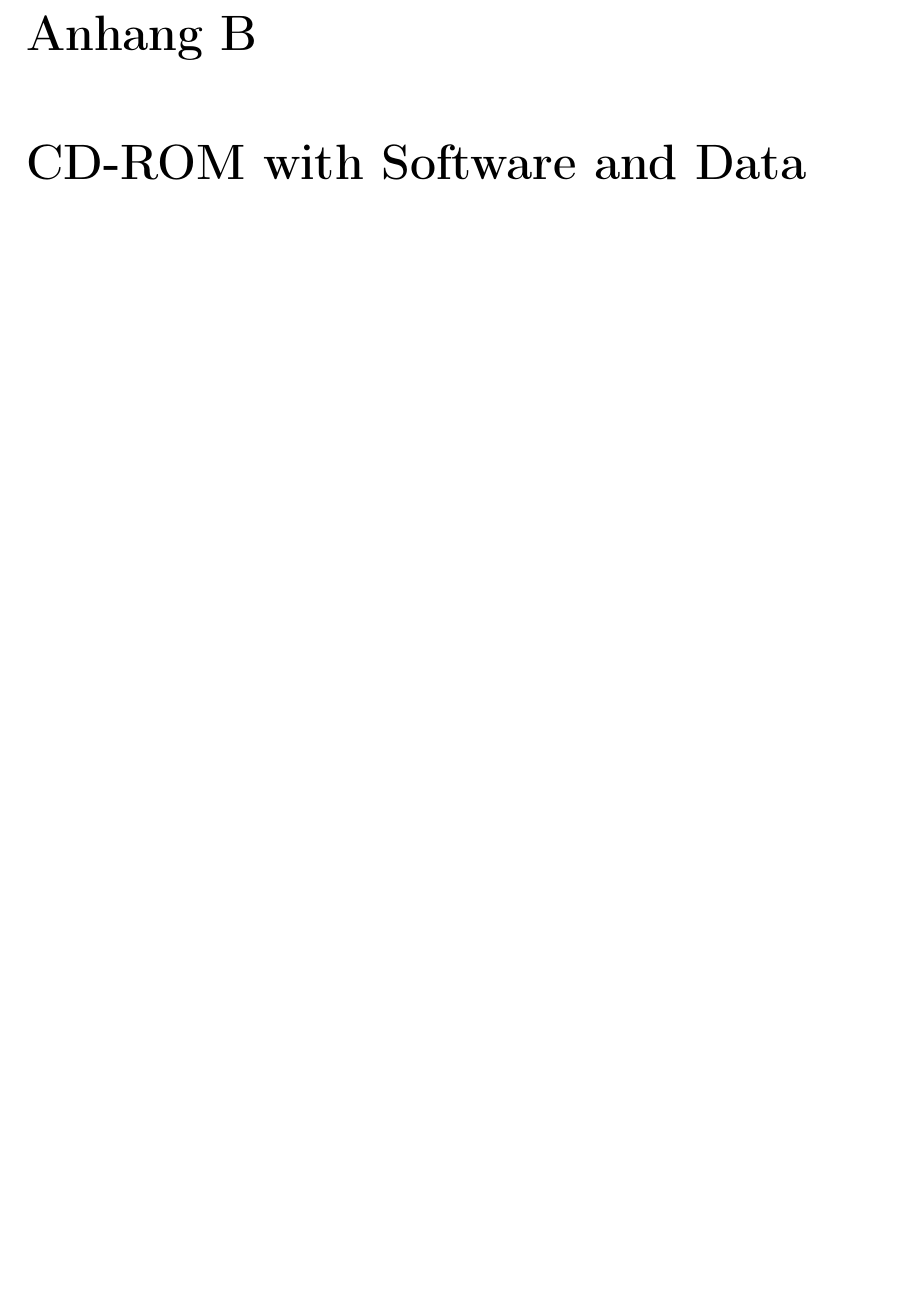
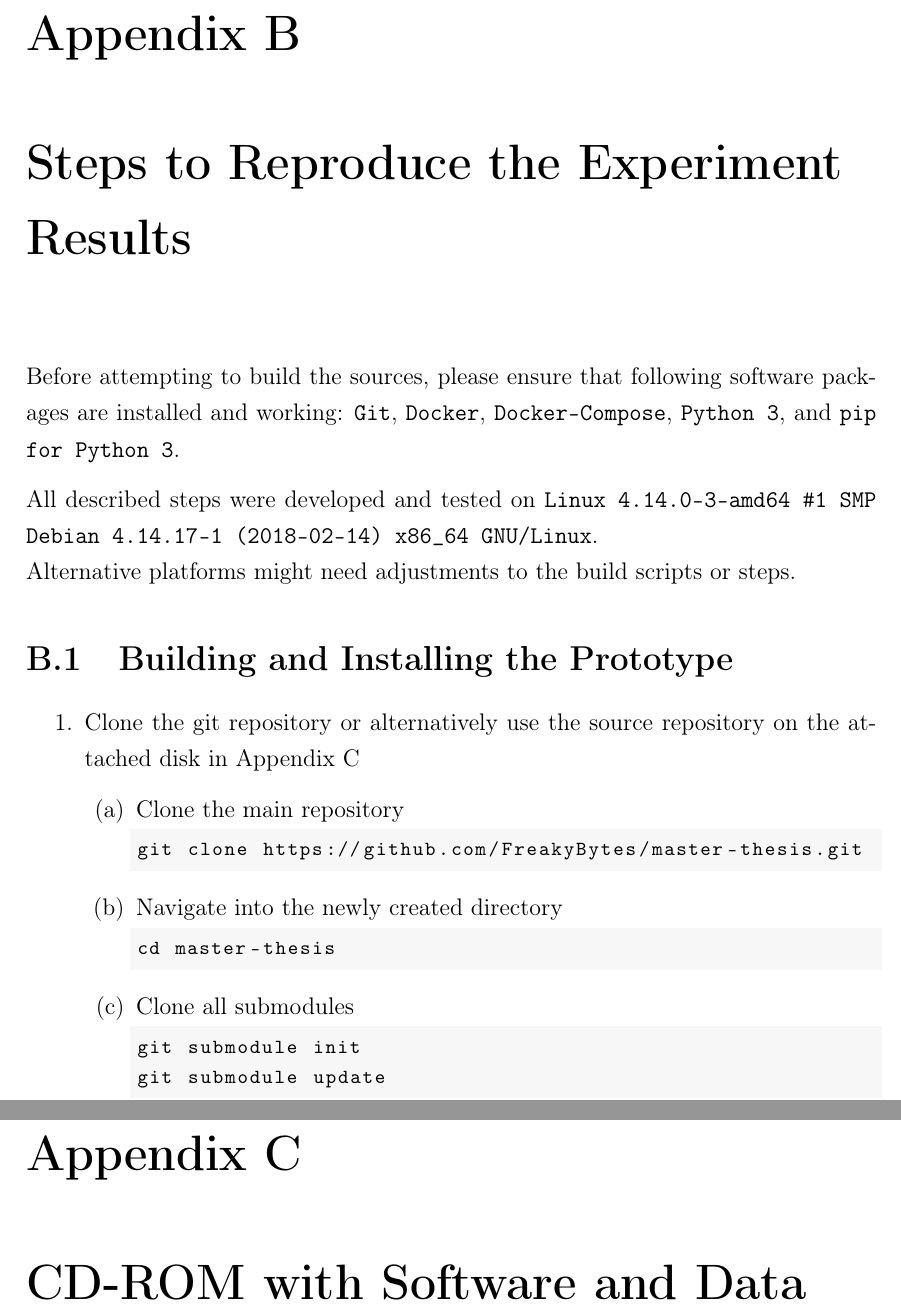
Before and after one commit to FreakyBytes/master-thesis, a LaTeX thesis (tex/master-thesis-peters.tex, which reads tex/chapter/appendix.tex): part of page 100 of 100 before the commit and two parts of pages 101 and 102 of 102 after it, the two joined at a grey line, cut at the place of the change, the shorter picture padded with empty space. Compiled offline with pdfLaTeX.

Commit message:
started reproduction appendix

```diff
--- a/tex/chapter/appendix.tex
+++ b/tex/chapter/appendix.tex
@@ -143,5 +143,53 @@
 
 \end{figure}
 
+\chapter{Steps to Reproduce the Experiment Results}
+\chaptermark{Reproduction Steps}
+\label{app:reproduce}
+
+Before attempting to build the sources, please ensure that following software packages are installed and working:
+\code{Git}, \code{Docker}, \code{Docker-Compose}, \code{Python 3}, and \code{pip for Python 3}.
+
+All described steps were developed and tested on
+\code{Linux 4.14.0-3-amd64 \#1 SMP Debian 4.14.17-1 (2018-02-14) x86\_64 GNU/Linux}.\\
+Alternative platforms might need adjustments to the build scripts or steps.
+
+% set some new settings for listings
+\lstset{
+	language=Bash,
+	breaklines=true,
+	breakatwhitespace=true,
+	numbers=none,
+	frame=single,
+	framerule=0pt,
+	belowskip=-24pt,
+	aboveskip=5pt,
+	basicstyle=\footnotesize\ttfamily,
+	stringstyle={},
+	keywordstyle={},
+}
+
+\section{Building and Installing the Prototype}
+\label{app:reproduce:build}
+
+\begin{enumerate}
+	\item Clone the git repository or alternatively use the source repository on the attached disk in Appendix~\ref{app:disk}
+		\begin{enumerate}
+			\item Clone the main repository
+\begin{lstlisting}
+git clone https://github.com/FreakyBytes/master-thesis.git
+\end{lstlisting}
+			\item Navigate into the newly created directory
+\begin{lstlisting}
+cd master-thesis
+\end{lstlisting}
+			\item Clone all submodules
+\begin{lstlisting}
+git submodule init
+git submodule update
+\end{lstlisting}
+		\end{enumerate}
+\end{enumerate}
+
 \chapter{CD-ROM with Software and Data}
 \label{app:disk}
--- a/tex/master-thesis-peters.tex
+++ b/tex/master-thesis-peters.tex
@@ -5,7 +5,7 @@
 %
 \usepackage[utf8]{inputenc}			% utf-8, bitches
 \usepackage[T1]{fontenc}			% das Trennen der Umlaute
-\usepackage[english,ngerman]{babel}	% word wrapping
+\usepackage[ngerman,english]{babel}	% word wrapping
 
 \usepackage{parskip}				% makes paragraph spacing nicer
 \usepackage{setspace}				% more spacing control
```
